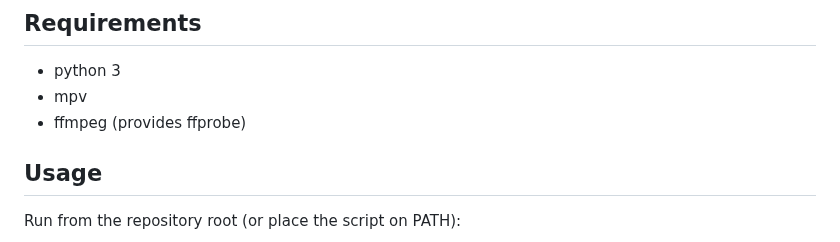
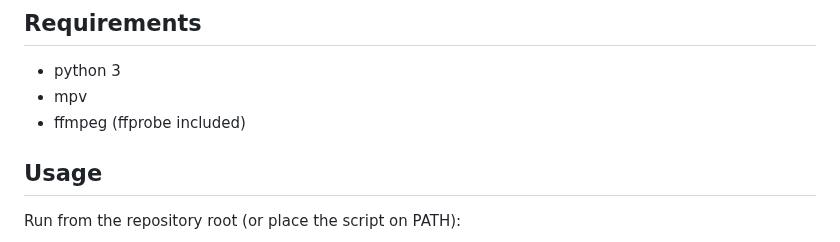
Before and after one commit to julienmn/mpv-music-wrapper, a Markdown page: README.md, the part around the change. GitHub-like rendering.

Commit message:
Tweak README wording for ffmpeg/ffprobe

```diff
--- a/README.md
+++ b/README.md
@@ -15,7 +15,7 @@ CLI music player (mpv wrapper) that plays directly from your library with option
 ## Requirements
 - python 3
 - mpv
-- ffmpeg (provides ffprobe)
+- ffmpeg (ffprobe included)
 
 ## Usage
 Run from the repository root (or place the script on PATH):
```
